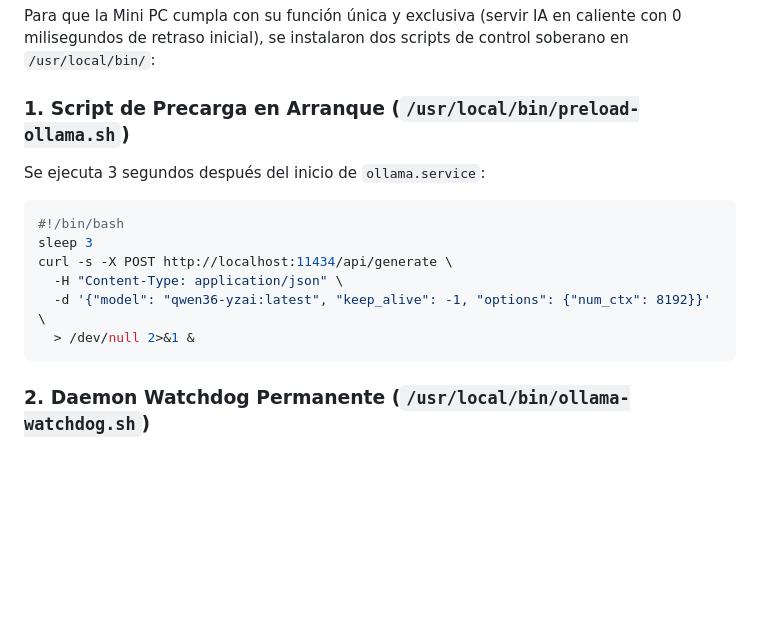
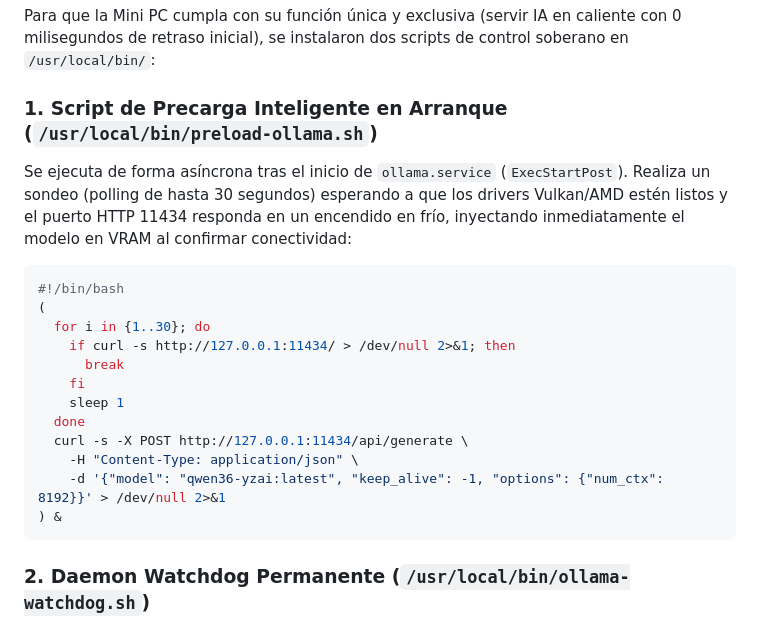
Before and after one commit to yepzhi/yzai, a Markdown page: CONFIGURACION_GOLDEN.md, the part around the change. GitHub-like rendering; blank space fills up the shorter version.

Commit message:
docs: reflect resilient loop polling in preload-ollama.sh in golden config

````diff
--- a/CONFIGURACION_GOLDEN.md
+++ b/CONFIGURACION_GOLDEN.md
@@ -66,15 +66,21 @@ Environment="HSA_OVERRIDE_GFX_VERSION=11.0.3"
 
 Para que la Mini PC cumpla con su función única y exclusiva (servir IA en caliente con 0 milisegundos de retraso inicial), se instalaron dos scripts de control soberano en `/usr/local/bin/`:
 
-### 1. Script de Precarga en Arranque (`/usr/local/bin/preload-ollama.sh`)
-Se ejecuta 3 segundos después del inicio de `ollama.service`:
+### 1. Script de Precarga Inteligente en Arranque (`/usr/local/bin/preload-ollama.sh`)
+Se ejecuta de forma asíncrona tras el inicio de `ollama.service` (`ExecStartPost`). Realiza un sondeo (polling de hasta 30 segundos) esperando a que los drivers Vulkan/AMD estén listos y el puerto HTTP 11434 responda en un encendido en frío, inyectando inmediatamente el modelo en VRAM al confirmar conectividad:
 ```bash
 #!/bin/bash
-sleep 3
-curl -s -X POST http://localhost:11434/api/generate \
-  -H "Content-Type: application/json" \
-  -d '{"model": "qwen36-yzai:latest", "keep_alive": -1, "options": {"num_ctx": 8192}}' \
-  > /dev/null 2>&1 &
+(
+  for i in {1..30}; do
+    if curl -s http://127.0.0.1:11434/ > /dev/null 2>&1; then
+      break
+    fi
+    sleep 1
+  done
+  curl -s -X POST http://127.0.0.1:11434/api/generate \
+    -H "Content-Type: application/json" \
+    -d '{"model": "qwen36-yzai:latest", "keep_alive": -1, "options": {"num_ctx": 8192}}' > /dev/null 2>&1
+) &
 ```
 
 ### 2. Daemon Watchdog Permanente (`/usr/local/bin/ollama-watchdog.sh`)
````
